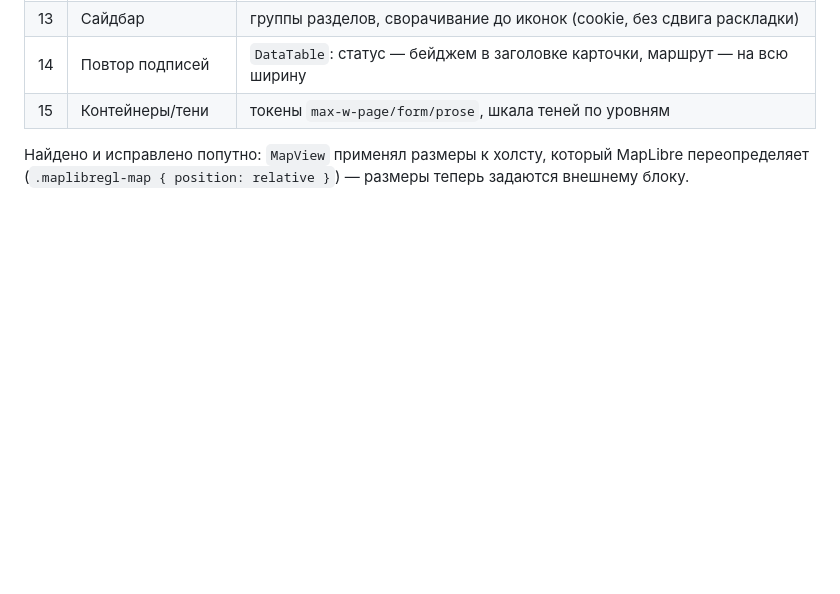
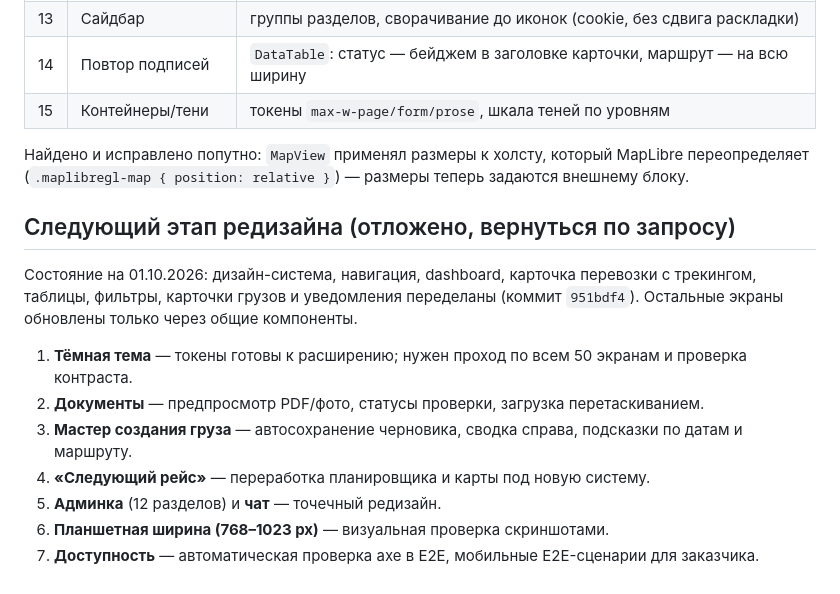
Before and after one commit to tslaprojects/Asadcargoflowtestandredidesign, a Markdown page: docs/ui-audit/report.md, the part around the change. Rendered like a GitHub page; blank space fills up the shorter version.

Commit message:
docs: record the next UI/UX redesign stage
Co-Authored-By: Claude Opus 5.5 <noreply@anthropic.com>
Claude-Session: https://claude.ai/code/session_01Jv1thFHf65bvjzzHKHLdYs

```diff
--- a/docs/ui-audit/report.md
+++ b/docs/ui-audit/report.md
@@ -93,3 +93,16 @@
 
 Найдено и исправлено попутно: `MapView` применял размеры к холсту, который MapLibre переопределяет
 (`.maplibregl-map { position: relative }`) — размеры теперь задаются внешнему блоку.
+
+## Следующий этап редизайна (отложено, вернуться по запросу)
+
+Состояние на 01.10.2026: дизайн-система, навигация, dashboard, карточка перевозки с трекингом, таблицы, фильтры,
+карточки грузов и уведомления переделаны (коммит `951bdf4`). Остальные экраны обновлены только через общие компоненты.
+
+1. **Тёмная тема** — токены готовы к расширению; нужен проход по всем 50 экранам и проверка контраста.
+2. **Документы** — предпросмотр PDF/фото, статусы проверки, загрузка перетаскиванием.
+3. **Мастер создания груза** — автосохранение черновика, сводка справа, подсказки по датам и маршруту.
+4. **«Следующий рейс»** — переработка планировщика и карты под новую систему.
+5. **Админка** (12 разделов) и **чат** — точечный редизайн.
+6. **Планшетная ширина (768–1023 px)** — визуальная проверка скриншотами.
+7. **Доступность** — автоматическая проверка axe в E2E, мобильные E2E-сценарии для заказчика.
```
